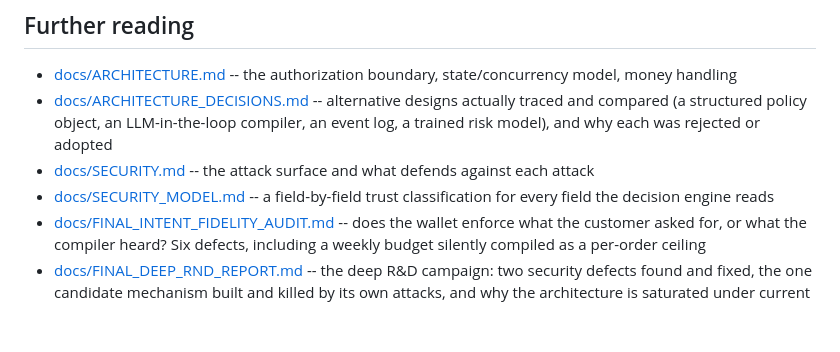
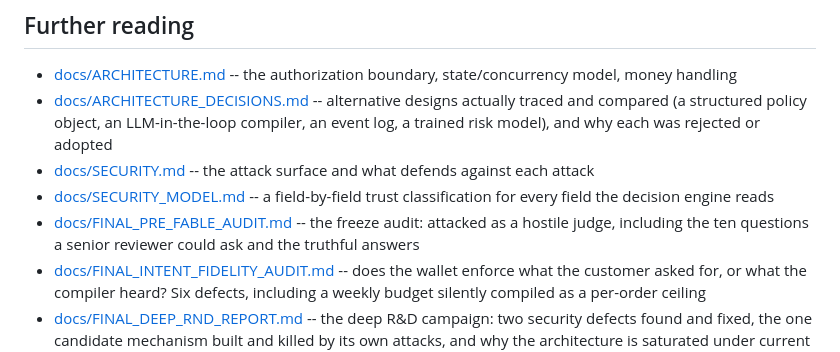
Before and after one commit to sahimhiba-debug/viseca-agent-on-a-leash, a Markdown page: README.md, the part around the change. Rendered like a GitHub page; blank space fills up the shorter version.

```diff
--- a/README.md
+++ b/README.md
@@ -167,6 +167,7 @@ behind every one of the 45 decisions.
 - [docs/ARCHITECTURE_DECISIONS.md](docs/ARCHITECTURE_DECISIONS.md) -- alternative designs actually traced and compared (a structured policy object, an LLM-in-the-loop compiler, an event log, a trained risk model), and why each was rejected or adopted
 - [docs/SECURITY.md](docs/SECURITY.md) -- the attack surface and what defends against each attack
 - [docs/SECURITY_MODEL.md](docs/SECURITY_MODEL.md) -- a field-by-field trust classification for every field the decision engine reads
+- [docs/FINAL_PRE_FABLE_AUDIT.md](docs/FINAL_PRE_FABLE_AUDIT.md) -- the freeze audit: attacked as a hostile judge, including the ten questions a senior reviewer could ask and the truthful answers
 - [docs/FINAL_INTENT_FIDELITY_AUDIT.md](docs/FINAL_INTENT_FIDELITY_AUDIT.md) -- does the wallet enforce what the customer asked for, or what the compiler heard? Six defects, including a weekly budget silently compiled as a per-order ceiling
 - [docs/FINAL_DEEP_RND_REPORT.md](docs/FINAL_DEEP_RND_REPORT.md) -- the deep R&D campaign: two security defects found and fixed, the one candidate mechanism built and killed by its own attacks, and why the architecture is saturated under current protocol constraints
 - [docs/MULTI_DAY_RESEARCH_PROGRAM.md](docs/MULTI_DAY_RESEARCH_PROGRAM.md) -- the final research report: what an outside researcher would attack, what happened when we attacked it ourselves, and what is still risky
```
Also changed, not shown: docs/FINAL_PRE_FABLE_AUDIT.md (added, +162 -0 lines).
